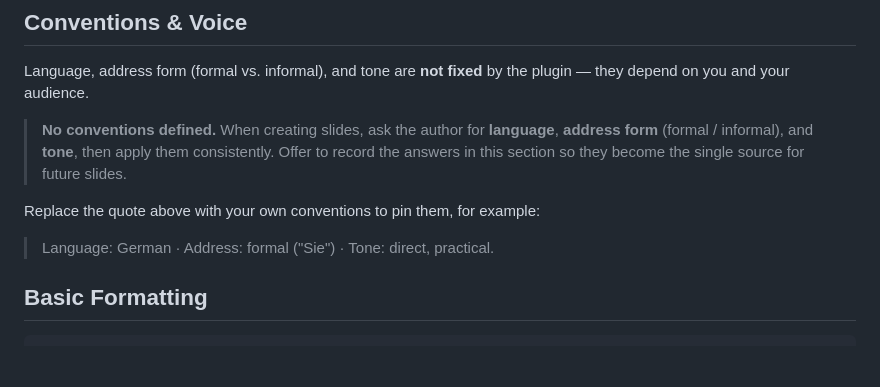
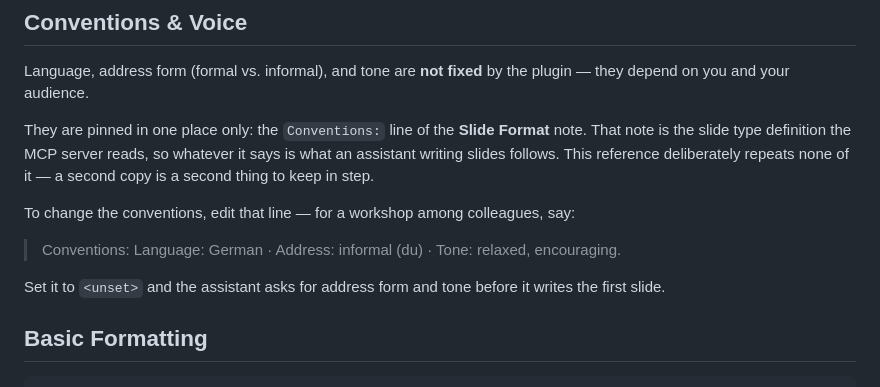
Before and after one commit to Stefan-Schmidbauer/trilium-presenter-plugin, a Markdown page: docs/slide-content.md, the part around the change. Drawn GitHub-style; blank space fills up the shorter version.

Commit message:
docs: Point slide conventions at the Slide Format note
Slide Content used to tell the assistant to ask for language, address form
and tone and to record them here. The conventions now live in exactly one
place, the Conventions: line of the Slide Format note, which is what the
MCP server reads. Slide Content explains how to change that line and what
<unset> does, and deliberately does not repeat the current values — its
example uses different ones so it cannot be mistaken for the real setting.

Co-Authored-By: Claude <noreply@anthropic.com>

```diff
--- a/docs/slide-content.md
+++ b/docs/slide-content.md
@@ -16,11 +16,13 @@ A few conventions keep slides consistent and presentation-ready:
 
 Language, address form (formal vs. informal), and tone are **not fixed** by the plugin — they depend on you and your audience.
 
-> **No conventions defined.** When creating slides, ask the author for **language**, **address form** (formal / informal), and **tone**, then apply them consistently. Offer to record the answers in this section so they become the single source for future slides.
+They are pinned in one place only: the `Conventions:` line of the **Slide Format** note. That note is the slide type definition the MCP server reads, so whatever it says is what an assistant writing slides follows. This reference deliberately repeats none of it — a second copy is a second thing to keep in step.
 
-Replace the quote above with your own conventions to pin them, for example:
+To change the conventions, edit that line — for a workshop among colleagues, say:
 
-> Language: German · Address: formal ("Sie") · Tone: direct, practical.
+> Conventions: Language: German · Address: informal (du) · Tone: relaxed, encouraging.
+
+Set it to `<unset>` and the assistant asks for address form and tone before it writes the first slide.
 
 ## Basic Formatting
 
```
